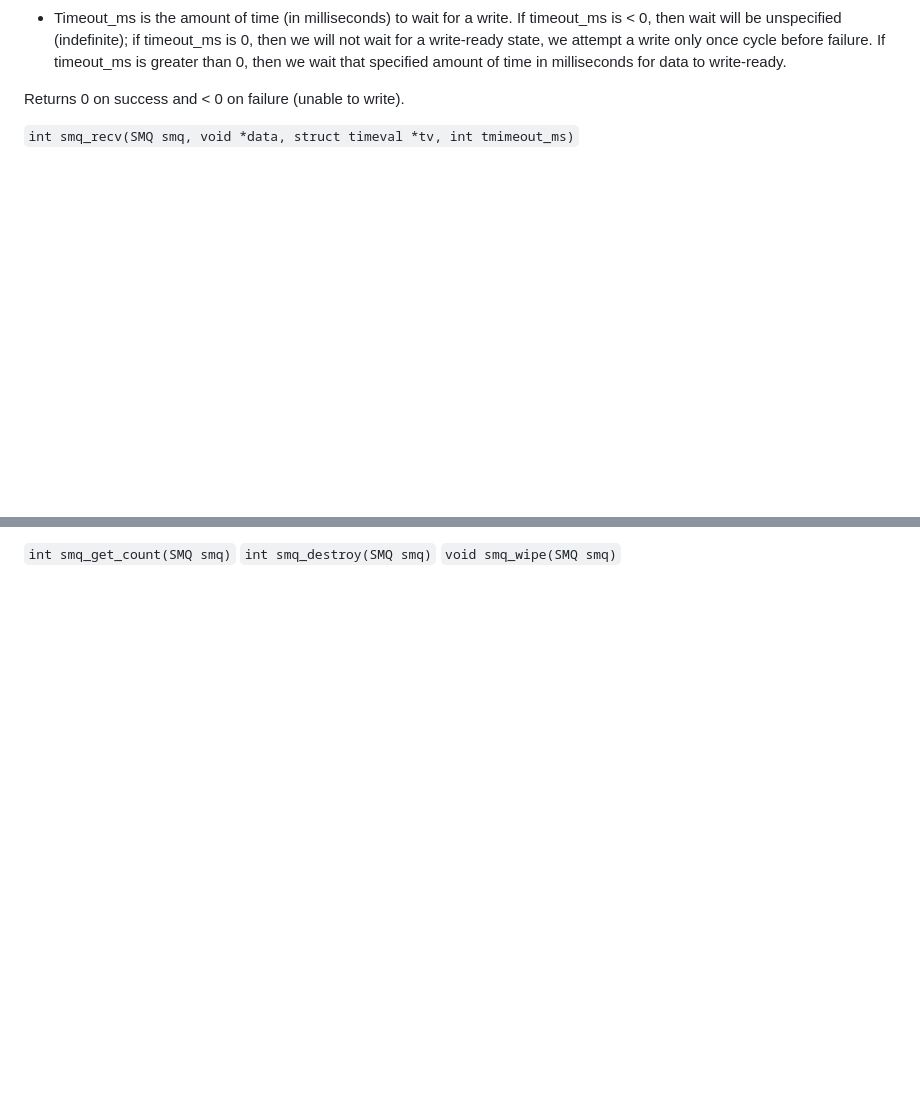
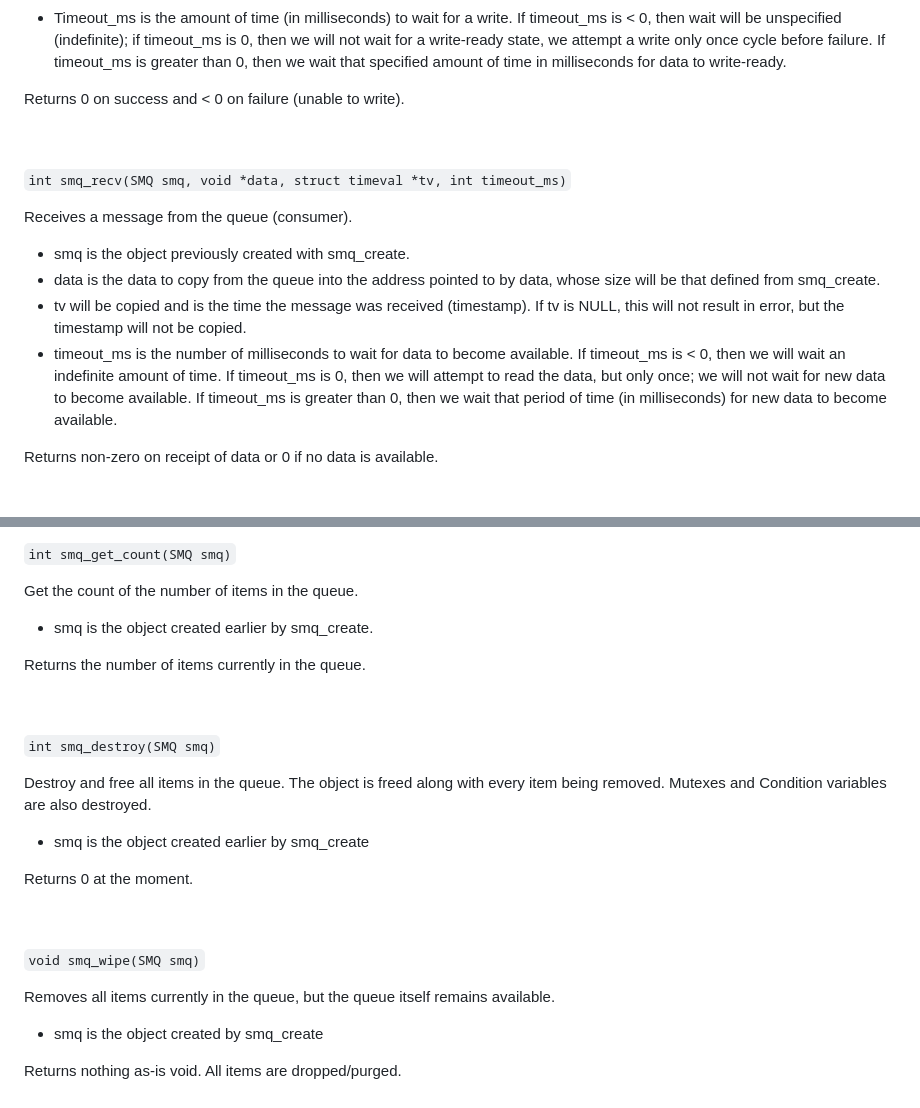
Before and after one commit to keithdfralick/simple_message_queue, a Markdown page: README.md, 2 parts joined by grey strips. GitHub-like rendering; blank space fills up the shorter version.

Commit message:
12th commit

```diff
--- a/README.md
+++ b/README.md
@@ -75,5 +75,20 @@ we wait that specified amount of time in milliseconds for data to write-ready.
 
 Returns 0 on success and < 0 on failure (unable to write).
 
-`int smq_recv(SMQ smq, void *data, struct timeval *tv, int tmimeout_ms)`
+<br><br>
+`int smq_recv(SMQ smq, void *data, struct timeval *tv, int timeout_ms)`
 
+Receives a message from the queue (consumer).
+* smq is the object previously created with smq_create.
+* data is the data to copy from the queue into the address pointed to by data, whose
+size will be that defined from smq_create.
+* tv will be copied and is the time the message was received (timestamp). If
+tv is NULL, this will not result in error, but the timestamp will not be copied.
+* timeout_ms is the number of milliseconds to wait for data to become available.
+If timeout_ms is < 0, then we will wait an indefinite amount of time. If timeout_ms
+is 0, then we will attempt to read the data, but only once; we will not wait for
+new data to become available. If timeout_ms is greater than 0, then we wait that
+period of time (in milliseconds) for new data to become available.
+
+Returns non-zero on receipt of data or 0 if no data is available.
+
@@ -80,3 +96,23 @@ Returns 0 on success and < 0 on failure (unable to write).
 `int smq_get_count(SMQ smq)`
+
+Get the count of the number of items in the queue.
+* smq is the object created earlier by smq_create.
+
+Returns the number of items currently in the queue.
+
+<br><br>
 `int smq_destroy(SMQ smq)`
+
+Destroy and free all items in the queue. The object is freed along with every item
+being removed. Mutexes and Condition variables are also destroyed.
+* smq is the object created earlier by smq_create
+
+Returns 0 at the moment.
+
+<br><br>
 `void smq_wipe(SMQ smq)`
+
+Removes all items currently in the queue, but the queue itself remains available.
+* smq is the object created by smq_create
+
+Returns nothing as-is void. All items are dropped/purged.
```
Also changed, not shown: other parts of README.md (+1 -0 lines).
